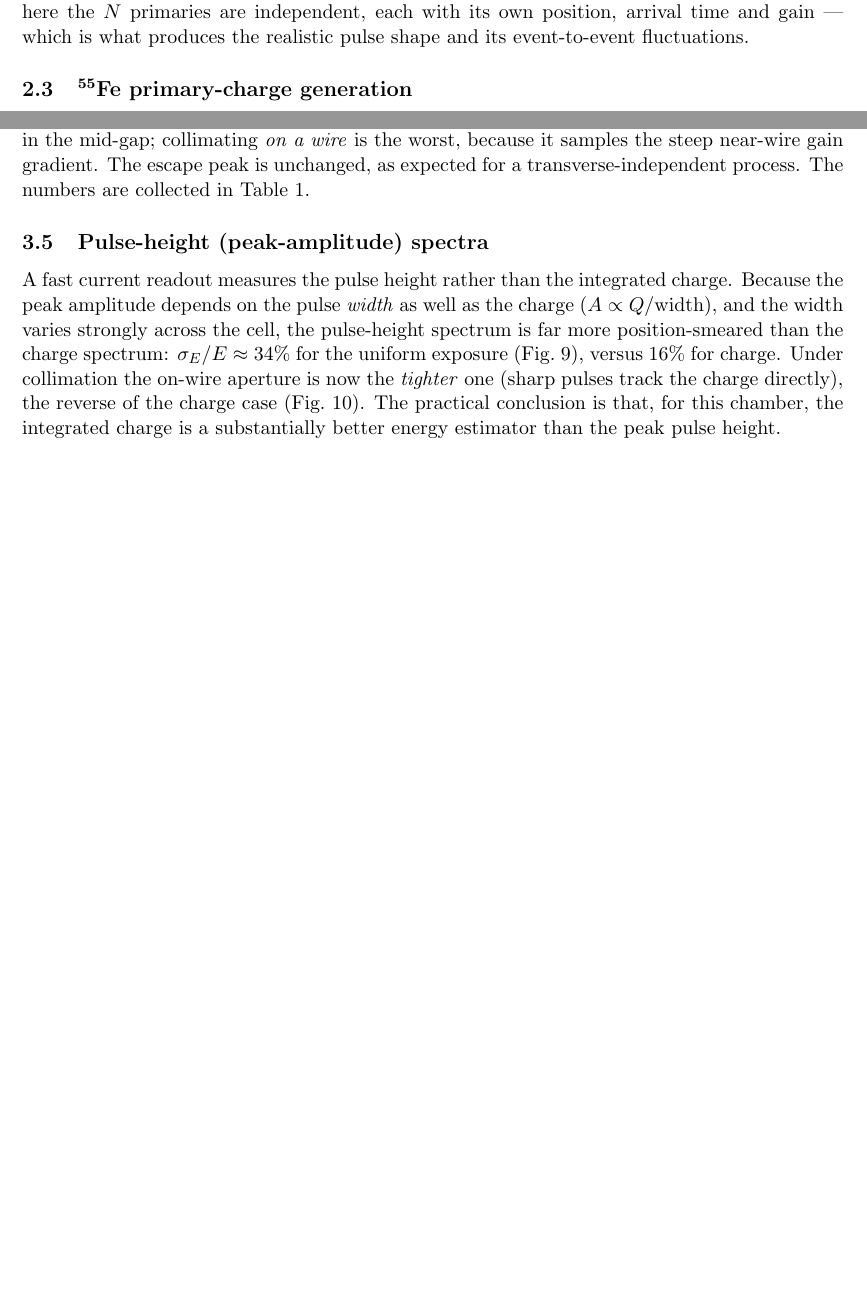
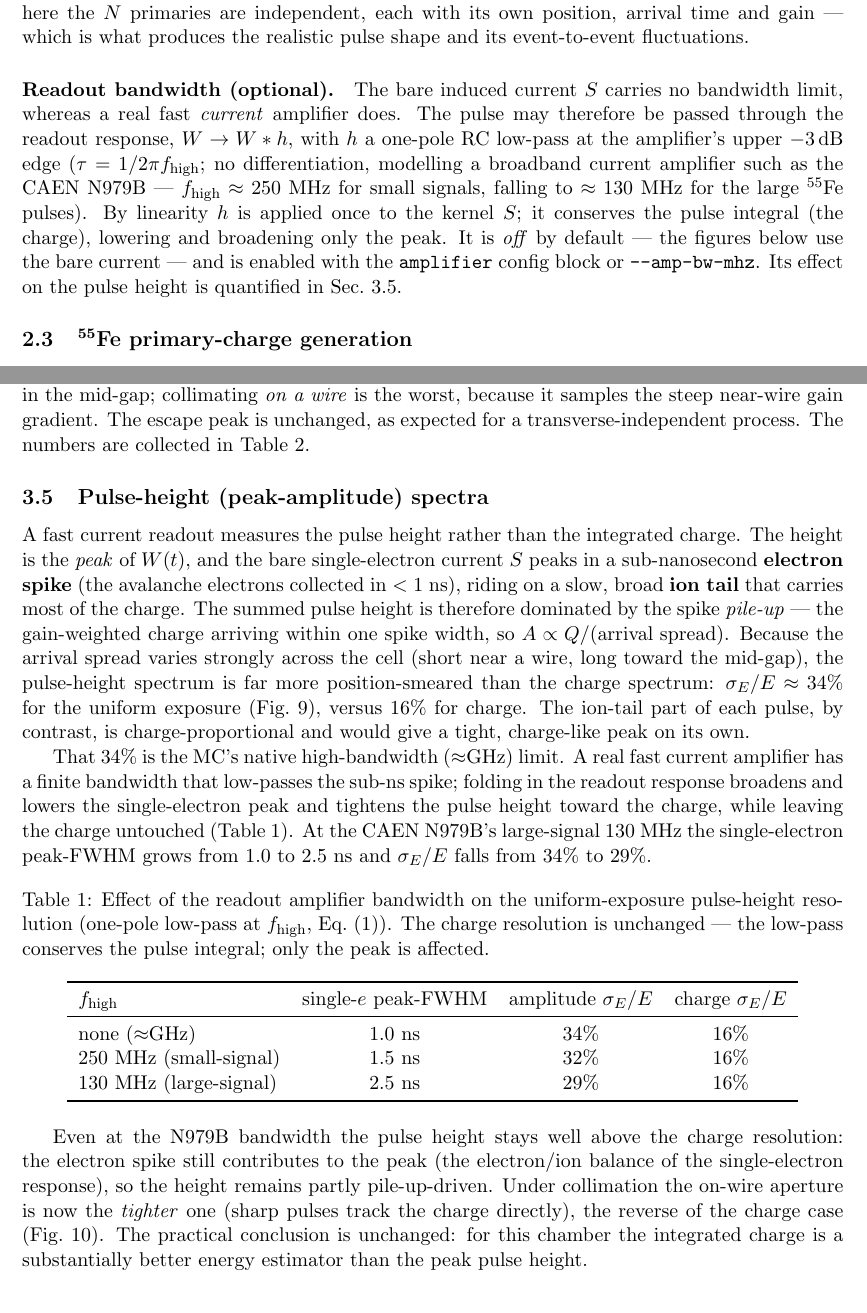
Before and after one commit to lmoleri/tgc-garfield, a LaTeX paper (projects/tgc/docs/fe55_mc_report.tex): two parts of pages 4 and 11 of 19, joined at a grey line, cut so that both start at the same text, the shorter picture padded with empty space. Compiled offline with pdfLaTeX.

Commit message:
fe55_mc report: document the readout amplifier bandwidth and the amplitude physics
Revise the pulse-height discussion to match this session's findings:
- §Signal synthesis: add the optional readout response W -> W*h, a one-pole RC
  low-pass at the amplifier upper band edge (CAEN N979B; tau=1/2pi f_high, no
  differentiation), applied once to the kernel S, charge-conserving, off by default.
- §Pulse-height spectra: explain the broad amplitude physically -- the bare current's
  peak is the sub-ns electron spike, so the pulse height is the spike pile-up
  (~Q/arrival-spread), position-smeared to sigma/E~34% (native high-bandwidth limit),
  while the ion tail is the charge-proportional tight part. Add a bandwidth table
  (none/250/130 MHz: single-e peak-FWHM 1.0/1.5/2.5 ns, amplitude sigma/E 34/32/29%,
  charge fixed 16%); note the residual above the charge resolution is the electron/ion
  balance, so integrated charge remains the better estimator.
- §Summary: reword the pulse-height bullet (34% -> ~29% at the N979B bandwidth) and add
  a footnote to the summary table. Appendix: add the --amp-bw-mhz reproduction command.

Numbers from fe55_mc --mode realistic --seed 1 at 250/130/60 MHz (full stats).

Co-Authored-By: Claude Opus 4.8 <noreply@anthropic.com>

```diff
--- a/projects/tgc/docs/fe55_mc_report.tex
+++ b/projects/tgc/docs/fe55_mc_report.tex
@@ -125,6 +125,16 @@ $\sum_i g_i\,\delta(t-\tau_i)$ with $S$. Equation~\eqref{eq:sum} is exactly the
 production simulation, which instead fires one representative avalanche and scales the result by
 $N=\mathrm{round}(E/W)$; here the $N$ primaries are independent, each with its own position, arrival time
 and gain --- which is what produces the realistic pulse shape and its event-to-event fluctuations.
+
+\paragraph{Readout bandwidth (optional).} The bare induced current $S$ carries no bandwidth limit,
+whereas a real fast \emph{current} amplifier does. The pulse may therefore be passed through the readout
+response, $W\to W*h$, with $h$ a one-pole RC low-pass at the amplifier's upper $-3$\,dB edge
+($\tau=1/2\pi f_\mathrm{high}$; no differentiation, modelling a broadband current amplifier such as the
+CAEN~N979B --- $f_\mathrm{high}\approx250$~MHz for small signals, falling to $\approx130$~MHz for the
+large \Fe{} pulses). By linearity $h$ is applied once to the kernel $S$; it conserves the pulse integral
+(the charge), lowering and broadening only the peak. It is \emph{off} by default --- the figures below
+use the bare current --- and is enabled with the \texttt{amplifier} config block or
+\texttt{-{}-amp-bw-mhz}. Its effect on the pulse height is quantified in Sec.~\ref{sec:amp}.
 
 \subsection{\Fe{} primary-charge generation}
 \label{sec:primary}
@@ -306,14 +316,47 @@ process. The numbers are collected in Table~\ref{tab:summary}.
 \end{figure}
 
 \subsection{Pulse-height (peak-amplitude) spectra}
-A fast current readout measures the pulse height rather than the integrated charge. Because the peak
-amplitude depends on the pulse \emph{width} as well as the charge ($A\propto Q/\mathrm{width}$), and the
-width varies strongly across the cell, the pulse-height spectrum is far more position-smeared than the
-charge spectrum: $\sigma_E/E\approx34\%$ for the uniform exposure (Fig.~\ref{fig:amp}), versus $16\%$
-for charge. Under collimation the on-wire aperture is now the \emph{tighter} one (sharp pulses track the
-charge directly), the reverse of the charge case (Fig.~\ref{fig:ampcompare}). The practical conclusion
-is that, for this chamber, the integrated charge is a substantially better energy estimator than the
-peak pulse height.
+\label{sec:amp}
+A fast current readout measures the pulse height rather than the integrated charge. The height is the
+\emph{peak} of $W(t)$, and the bare single-electron current $S$ peaks in a sub-nanosecond
+\textbf{electron spike} (the avalanche electrons collected in $<1$~ns), riding on a slow, broad
+\textbf{ion tail} that carries most of the charge. The summed pulse height is therefore dominated by the
+spike \emph{pile-up} --- the gain-weighted charge arriving within one spike width, so
+$A\propto Q/(\text{arrival spread})$. Because the arrival spread varies strongly across the cell (short
+near a wire, long toward the mid-gap), the pulse-height spectrum is far more position-smeared than the
+charge spectrum: $\sigma_E/E\approx34\%$ for the uniform exposure (Fig.~\ref{fig:amp}), versus $16\%$ for
+charge. The ion-tail part of each pulse, by contrast, is charge-proportional and would give a tight,
+charge-like peak on its own.
+
+That $34\%$ is the MC's native high-bandwidth ($\approx$GHz) limit. A real fast current amplifier has a
+finite bandwidth that low-passes the sub-ns spike; folding in the readout response broadens and lowers
+the single-electron peak and tightens the pulse height toward the charge, while leaving the charge
+untouched (Table~\ref{tab:ampbw}). At the CAEN~N979B's large-signal $130$~MHz the single-electron
+peak-FWHM grows from $1.0$ to $2.5$~ns and $\sigma_E/E$ falls from $34\%$ to $29\%$.
+
+\begin{table}[htbp]
+  \centering
+  \caption{Effect of the readout amplifier bandwidth on the uniform-exposure pulse-height resolution
+  (one-pole low-pass at $f_\mathrm{high}$, Eq.~\eqref{eq:sum}). The charge resolution is unchanged --- the
+  low-pass conserves the pulse integral; only the peak is affected.}
+  \label{tab:ampbw}
+  \begin{tabular}{lccc}
+    \toprule
+    $f_\mathrm{high}$ & single-$e$ peak-FWHM & amplitude $\sigma_E/E$ & charge $\sigma_E/E$ \\
+    \midrule
+    none ($\approx$GHz)      & $1.0$~ns & $34\%$ & $16\%$ \\
+    $250$~MHz (small-signal) & $1.5$~ns & $32\%$ & $16\%$ \\
+    $130$~MHz (large-signal) & $2.5$~ns & $29\%$ & $16\%$ \\
+    \bottomrule
+  \end{tabular}
+\end{table}
+
+Even at the N979B bandwidth the pulse height stays well above the charge resolution: the electron spike
+still contributes to the peak (the electron/ion balance of the single-electron response), so the height
+remains partly pile-up-driven. Under collimation the on-wire aperture is now the \emph{tighter} one
+(sharp pulses track the charge directly), the reverse of the charge case (Fig.~\ref{fig:ampcompare}).
+The practical conclusion is unchanged: for this chamber the integrated charge is a substantially better
+energy estimator than the peak pulse height.
 
 \begin{figure}[htbp]
   \centering
```
Also changed, not shown: projects/tgc/docs/fe55_mc_report.tex (11 more changed lines).
